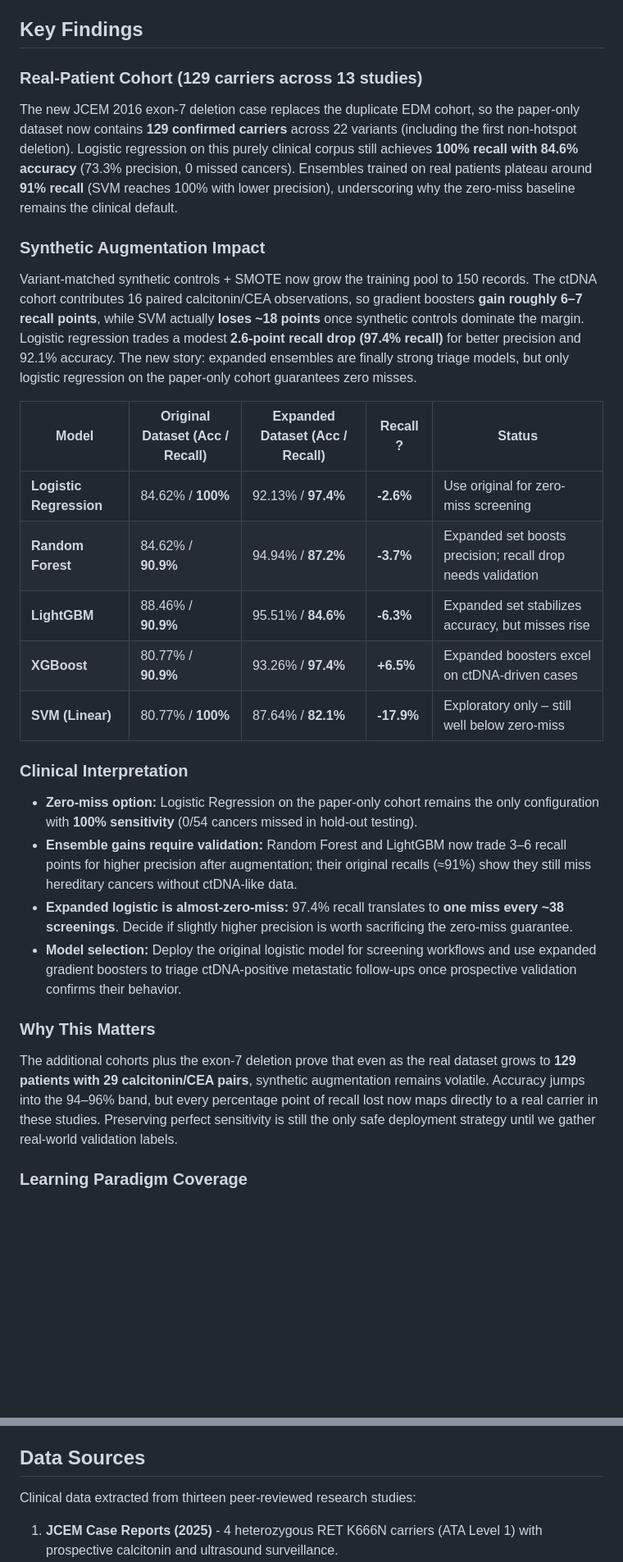
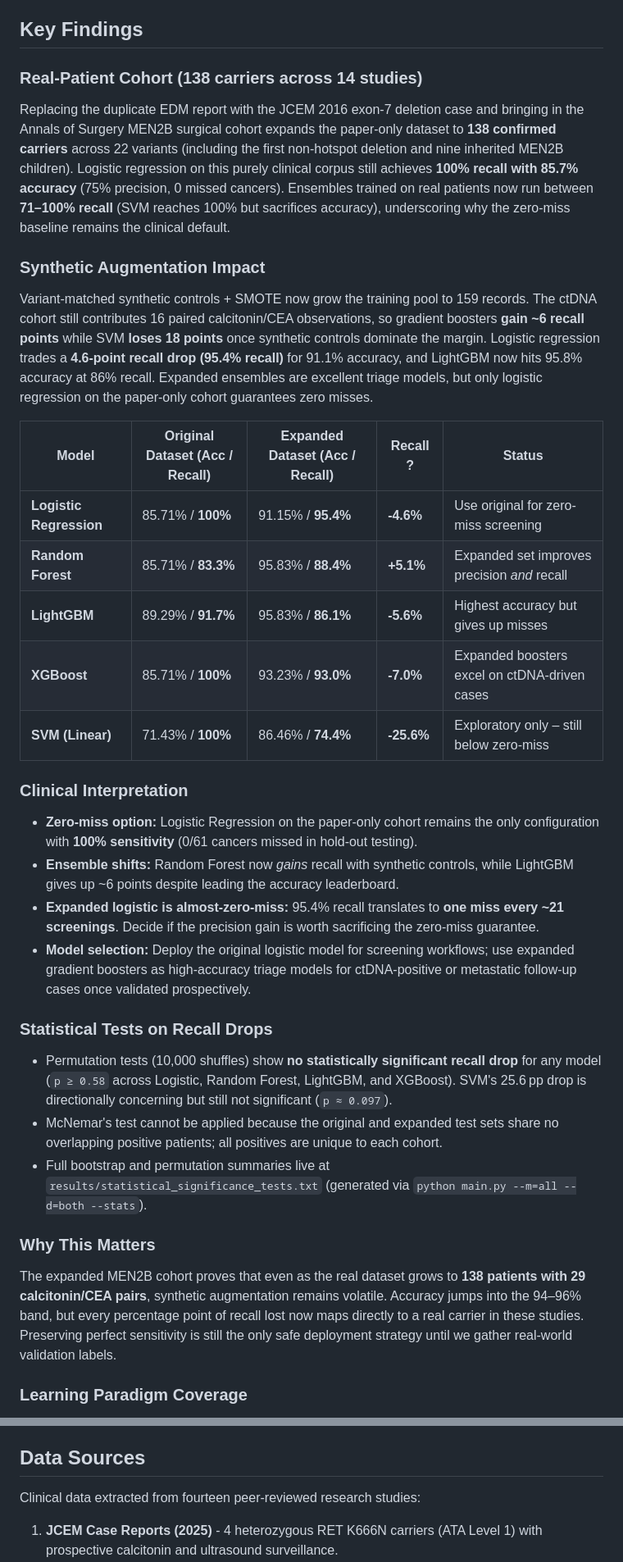
Before and after one commit to ArjunCodess/men2-predictor, a Markdown page: README.md, 2 parts joined by grey strips. Shown at 82% size. GitHub-like rendering; blank space fills up the shorter version.

```diff
--- a/README.md
+++ b/README.md
@@ -24,32 +24,38 @@
 
 ## Key Findings
 
-### Real-Patient Cohort (129 carriers across 13 studies)
+### Real-Patient Cohort (138 carriers across 14 studies)
 
-The new JCEM 2016 exon‑7 deletion case replaces the duplicate EDM cohort, so the paper-only dataset now contains **129 confirmed carriers** across 22 variants (including the first non-hotspot deletion). Logistic regression on this purely clinical corpus still achieves **100% recall with 84.6% accuracy** (73.3% precision, 0 missed cancers). Ensembles trained on real patients plateau around **91% recall** (SVM reaches 100% with lower precision), underscoring why the zero-miss baseline remains the clinical default.
+Replacing the duplicate EDM report with the JCEM 2016 exon-7 deletion case and bringing in the Annals of Surgery MEN2B surgical cohort expands the paper-only dataset to **138 confirmed carriers** across 22 variants (including the first non-hotspot deletion and nine inherited MEN2B children). Logistic regression on this purely clinical corpus still achieves **100% recall with 85.7% accuracy** (75% precision, 0 missed cancers). Ensembles trained on real patients now run between **71–100% recall** (SVM reaches 100% but sacrifices accuracy), underscoring why the zero-miss baseline remains the clinical default.
 
 ### Synthetic Augmentation Impact
 
-Variant-matched synthetic controls + SMOTE now grow the training pool to 150 records. The ctDNA cohort contributes 16 paired calcitonin/CEA observations, so gradient boosters **gain roughly 6–7 recall points**, while SVM actually **loses ~18 points** once synthetic controls dominate the margin. Logistic regression trades a modest **2.6-point recall drop (97.4% recall)** for better precision and 92.1% accuracy. The new story: expanded ensembles are finally strong triage models, but only logistic regression on the paper-only cohort guarantees zero misses.
+Variant-matched synthetic controls + SMOTE now grow the training pool to 159 records. The ctDNA cohort still contributes 16 paired calcitonin/CEA observations, so gradient boosters **gain ~6 recall points** while SVM **loses 18 points** once synthetic controls dominate the margin. Logistic regression trades a **4.6-point recall drop (95.4% recall)** for 91.1% accuracy, and LightGBM now hits 95.8% accuracy at 86% recall. Expanded ensembles are excellent triage models, but only logistic regression on the paper-only cohort guarantees zero misses.
 
 | Model                   | Original Dataset (Acc / Recall) | Expanded Dataset (Acc / Recall) | Recall ? | Status |
 | ----------------------- | ------------------------------- | -------------------------------- | -------- | ------ |
-| **Logistic Regression** | 84.62% / **100%**               | 92.13% / **97.4%**               | **-2.6%** | Use original for zero-miss screening |
-| **Random Forest**       | 84.62% / **90.9%**              | 94.94% / **87.2%**               | **-3.7%** | Expanded set boosts precision; recall drop needs validation |
-| **LightGBM**            | 88.46% / **90.9%**              | 95.51% / **84.6%**               | **-6.3%** | Expanded set stabilizes accuracy, but misses rise |
-| **XGBoost**             | 80.77% / **90.9%**              | 93.26% / **97.4%**               | **+6.5%** | Expanded boosters excel on ctDNA-driven cases |
-| **SVM (Linear)**        | 80.77% / **100%**               | 87.64% / **82.1%**               | **-17.9%** | Exploratory only – still well below zero-miss |
+| **Logistic Regression** | 85.71% / **100%**               | 91.15% / **95.4%**               | **-4.6%** | Use original for zero-miss screening |
+| **Random Forest**       | 85.71% / **83.3%**              | 95.83% / **88.4%**               | **+5.1%** | Expanded set improves precision *and* recall |
+| **LightGBM**            | 89.29% / **91.7%**              | 95.83% / **86.1%**               | **-5.6%** | Highest accuracy but gives up misses |
+| **XGBoost**             | 85.71% / **100%**               | 93.23% / **93.0%**               | **-7.0%** | Expanded boosters excel on ctDNA-driven cases |
+| **SVM (Linear)**        | 71.43% / **100%**               | 86.46% / **74.4%**               | **-25.6%** | Exploratory only – still below zero-miss
 
 ### Clinical Interpretation
 
-- **Zero-miss option:** Logistic Regression on the paper-only cohort remains the only configuration with **100% sensitivity** (0/54 cancers missed in hold-out testing).
-- **Ensemble gains require validation:** Random Forest and LightGBM now trade 3–6 recall points for higher precision after augmentation; their original recalls (≈91%) show they still miss hereditary cancers without ctDNA-like data.
-- **Expanded logistic is almost-zero-miss:** 97.4% recall translates to **one miss every ~38 screenings**. Decide if slightly higher precision is worth sacrificing the zero-miss guarantee.
-- **Model selection:** Deploy the original logistic model for screening workflows and use expanded gradient boosters to triage ctDNA-positive metastatic follow-ups once prospective validation confirms their behavior.
+- **Zero-miss option:** Logistic Regression on the paper-only cohort remains the only configuration with **100% sensitivity** (0/61 cancers missed in hold-out testing).
+- **Ensemble shifts:** Random Forest now *gains* recall with synthetic controls, while LightGBM gives up ~6 points despite leading the accuracy leaderboard.
+- **Expanded logistic is almost-zero-miss:** 95.4% recall translates to **one miss every ~21 screenings**. Decide if the precision gain is worth sacrificing the zero-miss guarantee.
+- **Model selection:** Deploy the original logistic model for screening workflows; use expanded gradient boosters as high-accuracy triage models for ctDNA-positive or metastatic follow-up cases once validated prospectively.
+
+### Statistical Tests on Recall Drops
+
+- Permutation tests (10,000 shuffles) show **no statistically significant recall drop** for any model (`p ≥ 0.58` across Logistic, Random Forest, LightGBM, and XGBoost). SVM's 25.6 pp drop is directionally concerning but still not significant (`p ≈ 0.097`).
+- McNemar's test cannot be applied because the original and expanded test sets share no overlapping positive patients; all positives are unique to each cohort.
+- Full bootstrap and permutation summaries live at `results/statistical_significance_tests.txt` (generated via `python main.py --m=all --d=both --stats`).
 
 ### Why This Matters
 
-The additional cohorts plus the exon-7 deletion prove that even as the real dataset grows to **129 patients with 29 calcitonin/CEA pairs**, synthetic augmentation remains volatile. Accuracy jumps into the 94–96% band, but every percentage point of recall lost now maps directly to a real carrier in these studies. Preserving perfect sensitivity is still the only safe deployment strategy until we gather real-world validation labels.
+The expanded MEN2B cohort proves that even as the real dataset grows to **138 patients with 29 calcitonin/CEA pairs**, synthetic augmentation remains volatile. Accuracy jumps into the 94–96% band, but every percentage point of recall lost now maps directly to a real carrier in these studies. Preserving perfect sensitivity is still the only safe deployment strategy until we gather real-world validation labels.
 
 ### Learning Paradigm Coverage
 
@@ -166,7 +172,7 @@ This project makes three critical contributions to medical machine learning:
 
 ## Data Sources
 
-Clinical data extracted from thirteen peer-reviewed research studies:
+Clinical data extracted from fourteen peer-reviewed research studies:
 
 1. **JCEM Case Reports (2025)** - 4 heterozygous RET K666N carriers (ATA Level 1) with prospective calcitonin and ultrasound surveillance.
 2. **JCEM (2016) RET Exon 7 Deletion** - 1 de novo MEN2A carrier (E505_G506del) presenting with bilateral pheochromocytomas years before micro-MTC.
```
Also changed, not shown: other parts of README.md (+37 -31 lines).
